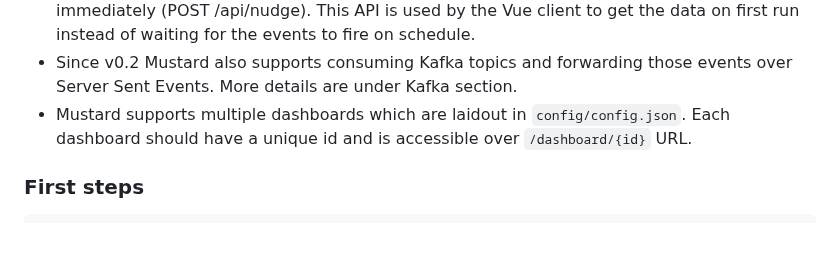
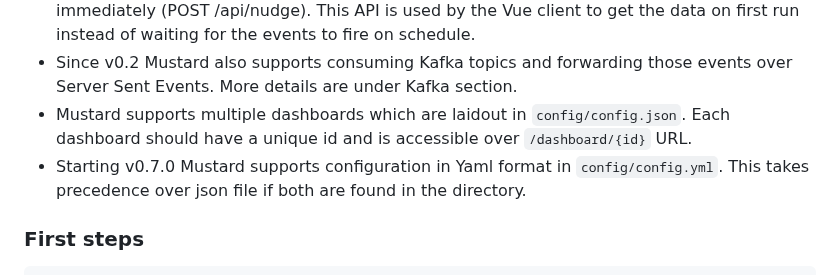
Before and after one commit to goavega-software/mustard, a Markdown page: README.md, the part around the change. GitHub-like rendering; blank space fills up the shorter version.

```diff
--- a/README.md
+++ b/README.md
@@ -19,6 +19,7 @@ Mustard has 4 components:
 - Mustard relies on cron to fire events on schedule but also exposes an API to fire jobs immediately (POST /api/nudge). This API is used by the Vue client to get the data on first run instead of waiting for the events to fire on schedule.
 - Since v0.2 Mustard also supports consuming Kafka topics and forwarding those events over Server Sent Events. More details are under Kafka section.
 - Mustard supports multiple dashboards which are laidout in `config/config.json`. Each dashboard should have a unique id and is accessible over `/dashboard/{id}` URL.
+- Starting v0.7.0 Mustard supports configuration in Yaml format in `config/config.yml`. This takes precedence over json file if both are found in the directory.
 
 ### First steps
 
```
